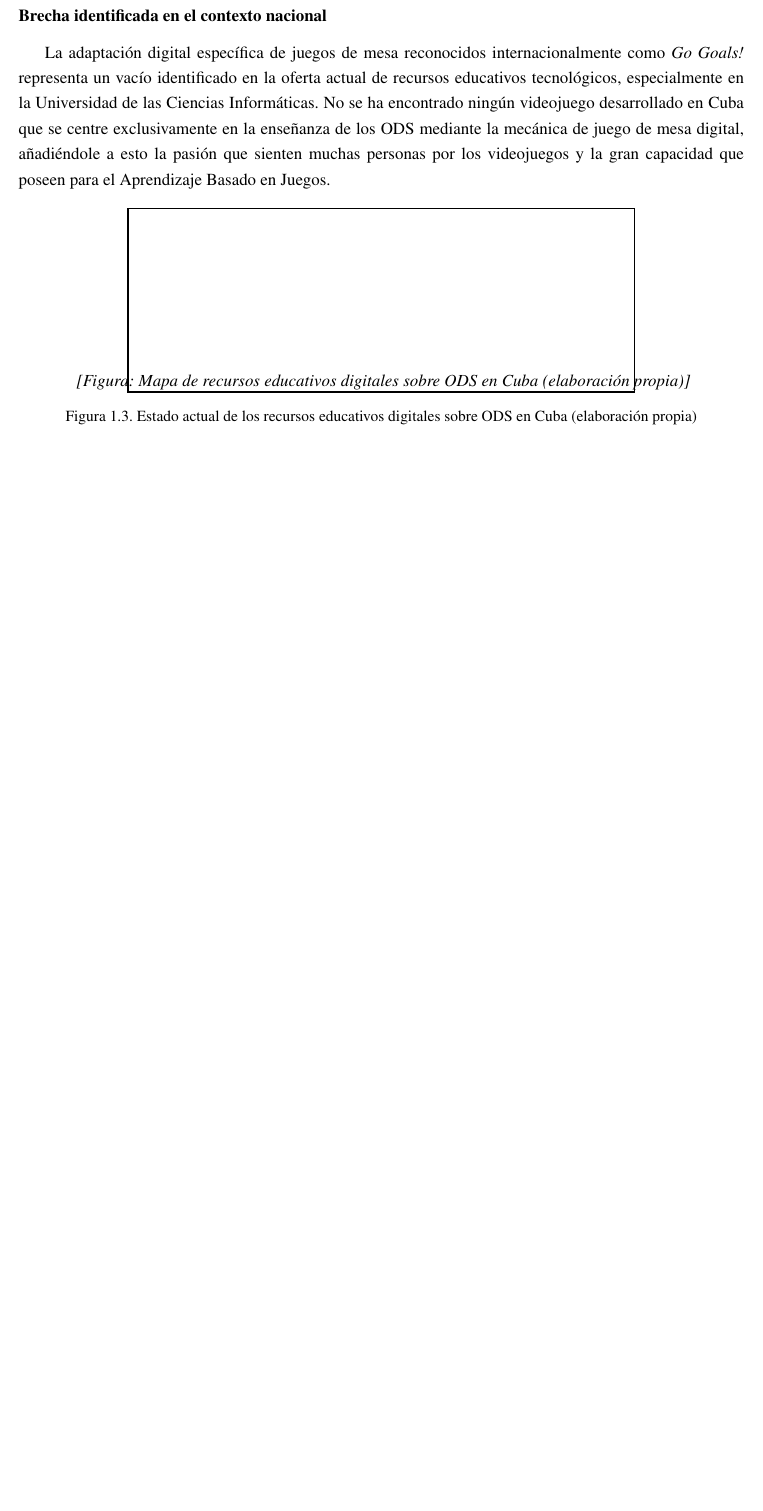
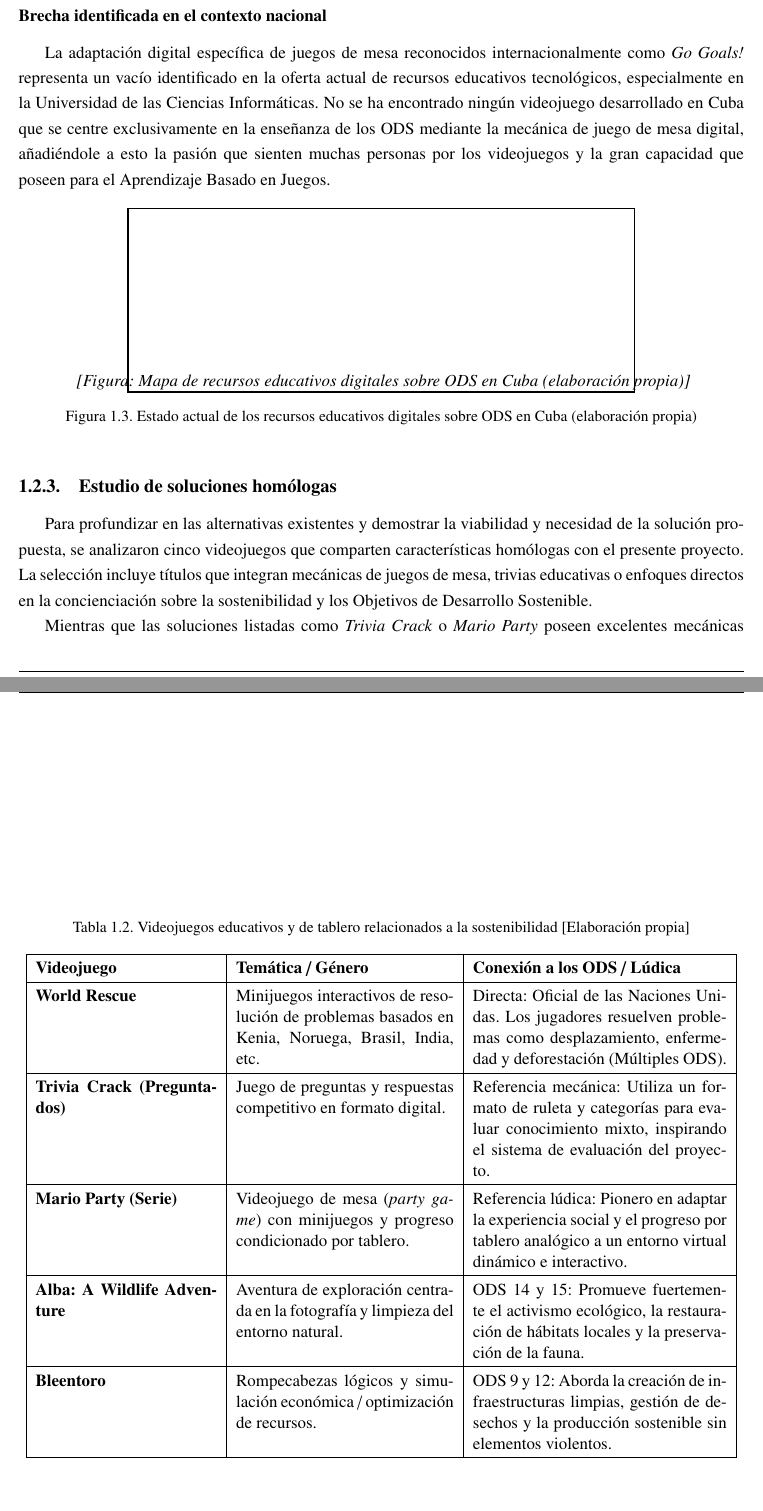
Before and after one commit to rmc03/myThesisOnLaTeX, a LaTeX thesis (example.tex, which reads Chapter1.tex): part of page 23 of 68 before the commit and two parts of pages 23 and 24 of 70 after it, the two joined at a grey line, cut so that both start at the same text, the shorter picture padded with empty space. Compiled offline with pdfLaTeX; a LaTeX package or settings file that is missing is left out.

Commit message:
feat(cap1): agrega estudio de soluciones homologas segun estructura de tesis referencia

```diff
--- a/Chapter1.tex
+++ b/Chapter1.tex
@@ -124,6 +124,34 @@ La adaptación digital específica de juegos de mesa reconocidos internacionalme
   \framebox[0.7\textwidth]{\rule{0pt}{4cm} \textit{[Figura: Mapa de recursos educativos digitales sobre ODS en Cuba (elaboración propia)]}}
   \caption{Estado actual de los recursos educativos digitales sobre ODS en Cuba (elaboración propia)\label{fig:brecha_nacional}}
 \end{figure}
+
+\subsection{Estudio de soluciones homólogas}
+\label{subsec:soluciones_similares}
+
+Para profundizar en las alternativas existentes y demostrar la viabilidad y necesidad de la solución propuesta, se analizaron cinco videojuegos que comparten características homólogas con el presente proyecto. La selección incluye títulos que integran mecánicas de juegos de mesa, trivias educativas o enfoques directos en la concienciación sobre la sostenibilidad y los Objetivos de Desarrollo Sostenible.
+
+\begin{table}[!htbp]
+\centering
+\caption{Videojuegos educativos y de tablero relacionados a la sostenibilidad [Elaboración propia]\label{tab:soluciones_similares}}
+\renewcommand{\arraystretch}{1.3}
+\begin{tabular}{|p{0.25\textwidth}|p{0.3\textwidth}|p{0.35\textwidth}|}
+\hline
+\textbf{Videojuego} & \textbf{Temática / Género} & \textbf{Conexión a los ODS / Lúdica} \\
+\hline
+\textbf{World Rescue} & Minijuegos interactivos de resolución de problemas basados en Kenia, Noruega, Brasil, India, etc. & Directa: Oficial de las Naciones Unidas. Los jugadores resuelven problemas como desplazamiento, enfermedad y deforestación (Múltiples ODS). \\
+\hline
+\textbf{Trivia Crack (Preguntados)} & Juego de preguntas y respuestas competitivo en formato digital. & Referencia mecánica: Utiliza un formato de ruleta y categorías para evaluar conocimiento mixto, inspirando el sistema de evaluación del proyecto. \\
+\hline
+\textbf{Mario Party (Serie)} & Videojuego de mesa (\textit{party game}) con minijuegos y progreso condicionado por tablero. & Referencia lúdica: Pionero en adaptar la experiencia social y el progreso por tablero analógico a un entorno virtual dinámico e interactivo. \\
+\hline
+\textbf{Alba: A Wildlife Adventure} & Aventura de exploración centrada en la fotografía y limpieza del entorno natural. & ODS 14 y 15: Promueve fuertemente el activismo ecológico, la restauración de hábitats locales y la preservación de la fauna. \\
+\hline
+\textbf{Bleentoro} & Rompecabezas lógicos y simulación económica / optimización de recursos. & ODS 9 y 12: Aborda la creación de infraestructuras limpias, gestión de desechos y la producción sostenible sin elementos violentos. \\
+\hline
+\end{tabular}
+\end{table}
+
+Mientras que las soluciones listadas como \textit{Trivia Crack} o \textit{Mario Party} poseen excelentes mecánicas lúdicas de tablero, carecen de contenido educativo sobre sostenibilidad. Por otro lado, juegos como \textit{World Rescue} se enfocan en los ODS pero mediante minijuegos desconectados, perdiendo la cohesión metafórica de avanzar hacia el 2030 presente en el tablero original de Naciones Unidas. Esto reafirma la brecha existente: la necesidad de un recurso que fusione orgánicamente la mecánica de juego de tablero sobre sostenibilidad (\textit{Go Goals!}) en una plataforma digital completa, dotada de la interactividad que demanda el público infantil actual.
 
 %---------------------------------------------------------------------------
 \section{Análisis del estado actual del juego de mesa Go Goals!}
```
